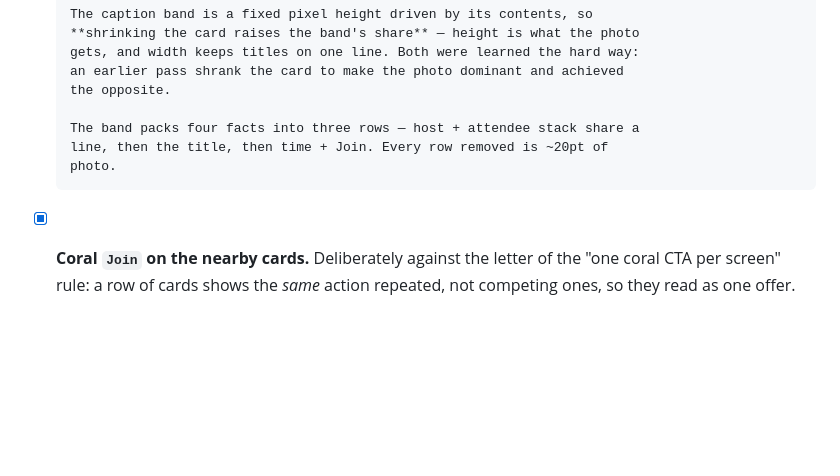
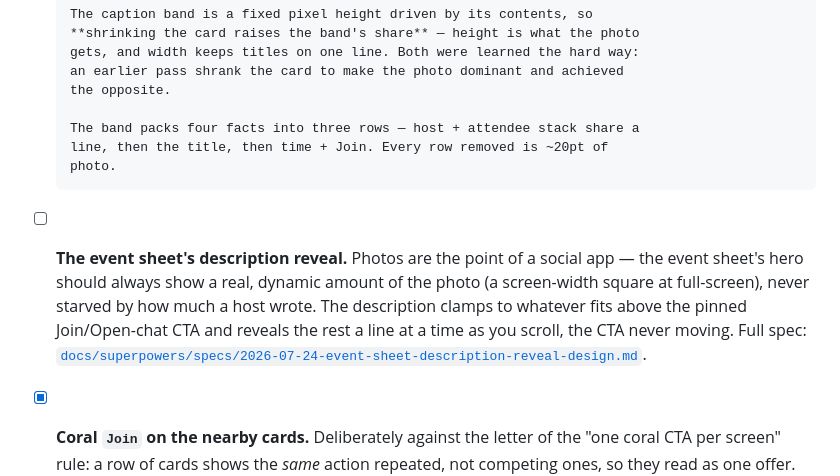
Before and after one commit to ameyayeole/mello, a Markdown page: DESIGN.md, the part around the change. Drawn GitHub-style; blank space fills up the shorter version.

Commit message:
docs(event-sheet): spec the description-reveal, pinned-CTA, square-hero design
Design doc for refactoring what happens when an event's description is long:
a dynamic per-device square hero instead of anchor-derived sizing, the
primary CTA pinned as a persistent footer, and the description clamping to
whatever fits above it with a line-by-line scroll reveal. No implementation
yet — this is the approved design, pending an implementation plan.

Co-Authored-By: Claude Sonnet 5 <noreply@anthropic.com>

```diff
--- a/DESIGN.md
+++ b/DESIGN.md
@@ -255,6 +255,14 @@ uppercase, often preceded by a 6px status dot.
       The band packs four facts into three rows — host + attendee stack share a
       line, then the title, then time + Join. Every row removed is ~20pt of
       photo.
+- [ ] **The event sheet's description reveal.** Photos are the point of a
+      social app — the event sheet's hero should always show a real, dynamic
+      amount of the photo (a screen-width square at full-screen), never
+      starved by how much a host wrote. The description clamps to whatever
+      fits above the pinned Join/Open-chat CTA and reveals the rest a line at
+      a time as you scroll, the CTA never moving. Full spec:
+      [`docs/superpowers/specs/2026-07-24-event-sheet-description-reveal-design.md`](docs/superpowers/specs/2026-07-24-event-sheet-description-reveal-design.md).
+
 - [x] **Coral `Join` on the nearby cards.** Deliberately against the letter of
       the "one coral CTA per screen" rule: a row of cards shows the *same*
       action repeated, not competing ones, so they read as one offer. Nothing
```
Also changed, not shown: 1 other file.
